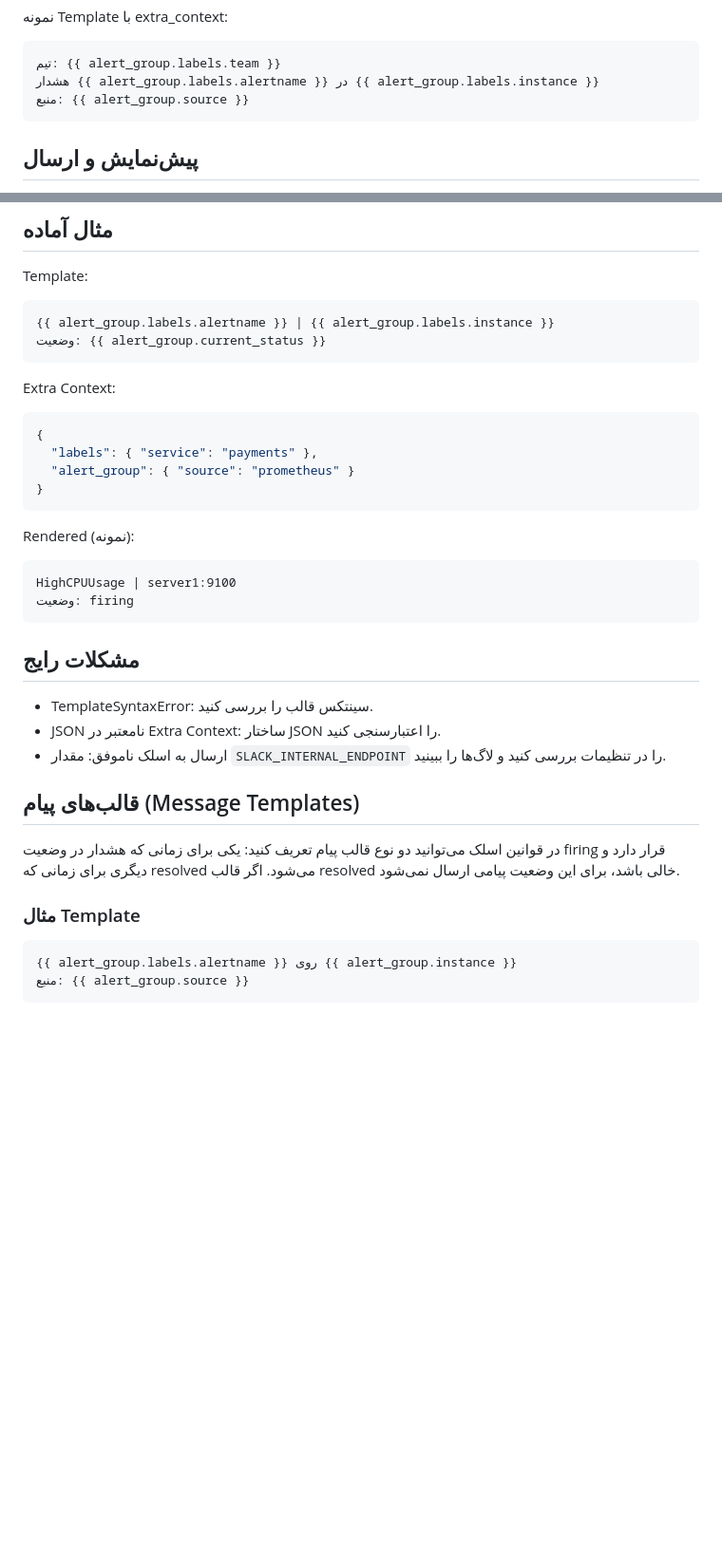
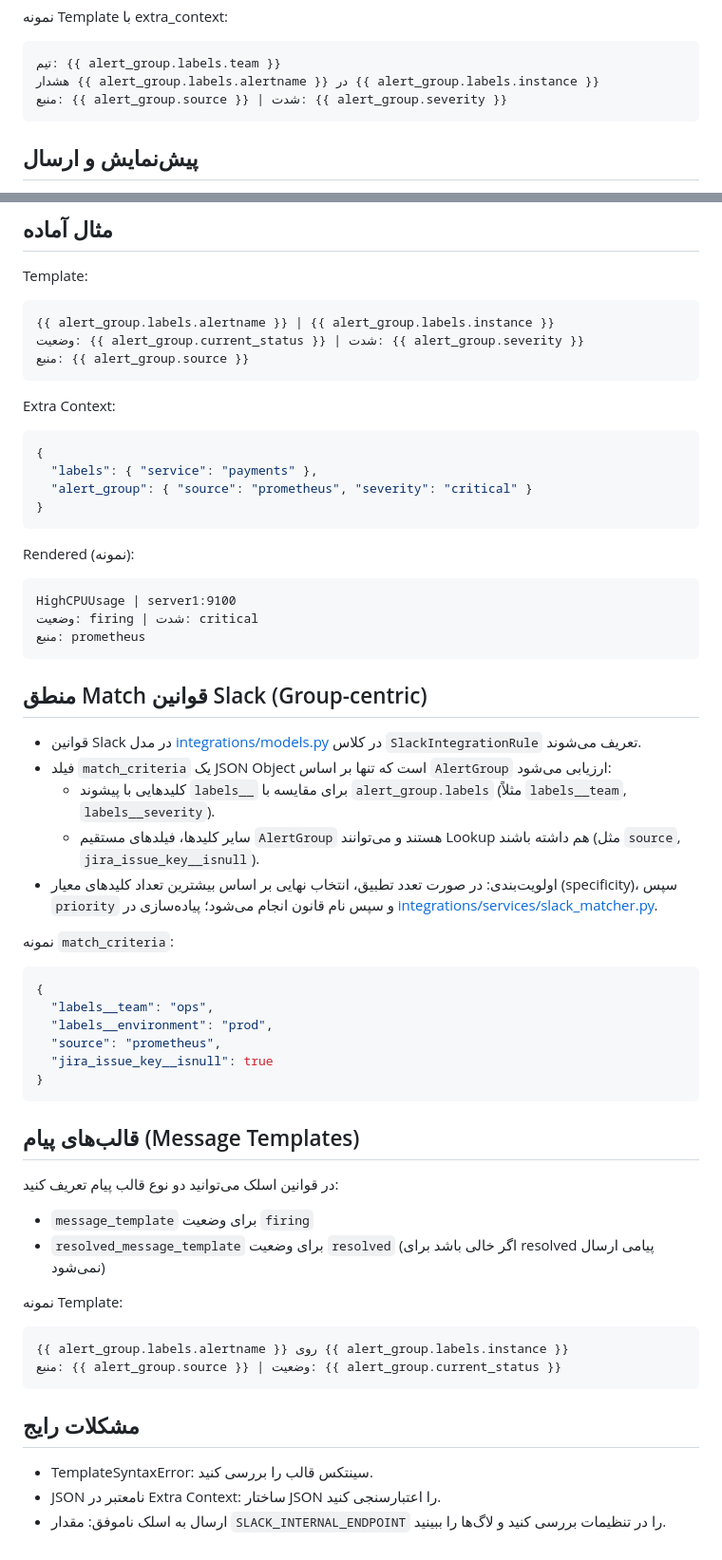
Before and after one commit to ghanad/sentryHub, a Markdown page: documentations/SLACK_ADMIN_GUIDE.md, 2 parts joined by grey strips. Shown at 95% size. Drawn GitHub-style; blank space fills up the shorter version.

Commit message:
update slack document

````diff
--- a/documentations/SLACK_ADMIN_GUIDE.md
+++ b/documentations/SLACK_ADMIN_GUIDE.md
@@ -47,7 +73,7 @@
 ```
 تیم: {{ alert_group.labels.team }}
 هشدار {{ alert_group.labels.alertname }} در {{ alert_group.labels.instance }}
-منبع: {{ alert_group.source }}
+منبع: {{ alert_group.source }} | شدت: {{ alert_group.severity }}
 ```
 
 ## پیش‌نمایش و ارسال
@@ -61,31 +87,52 @@
 Template:
 ```
 {{ alert_group.labels.alertname }} | {{ alert_group.labels.instance }}
-وضعیت: {{ alert_group.current_status }}
+وضعیت: {{ alert_group.current_status }} | شدت: {{ alert_group.severity }}
+منبع: {{ alert_group.source }}
 ```
 Extra Context:
 ```json
 {
   "labels": { "service": "payments" },
-  "alert_group": { "source": "prometheus" }
+  "alert_group": { "source": "prometheus", "severity": "critical" }
 }
 ```
 Rendered (نمونه):
 ```
 HighCPUUsage | server1:9100
-وضعیت: firing
+وضعیت: firing | شدت: critical
+منبع: prometheus
+```
+
+## منطق Match قوانین Slack (Group-centric)
+- قوانین Slack در مدل [integrations/models.py](integrations/models.py:80) در کلاس `SlackIntegrationRule` تعریف می‌شوند.
+- فیلد `match_criteria` یک JSON Object است که تنها بر اساس `AlertGroup` ارزیابی می‌شود:
+  - کلیدهایی با پیشوند `labels__` برای مقایسه با `alert_group.labels` (مثلاً `labels__team`, `labels__severity`).
+  - سایر کلیدها، فیلدهای مستقیم `AlertGroup` هستند و می‌توانند Lookup هم داشته باشند (مثل `source`, `jira_issue_key__isnull`).
+- اولویت‌بندی: در صورت تعدد تطبیق، انتخاب نهایی بر اساس بیشترین تعداد کلیدهای معیار (specificity)، سپس `priority` و سپس نام قانون انجام می‌شود؛ پیاده‌سازی در [integrations/services/slack_matcher.py](integrations/services/slack_matcher.py:11).
+
+نمونه `match_criteria`:
+```json
+{
+  "labels__team": "ops",
+  "labels__environment": "prod",
+  "source": "prometheus",
+  "jira_issue_key__isnull": true
+}
+```
+
+## قالب‌های پیام (Message Templates)
+در قوانین اسلک می‌توانید دو نوع قالب پیام تعریف کنید:
+- `message_template` برای وضعیت `firing`
+- `resolved_message_template` برای وضعیت `resolved` (اگر خالی باشد برای resolved پیامی ارسال نمی‌شود)
+
+نمونه Template:
+```
+{{ alert_group.labels.alertname }} روی {{ alert_group.labels.instance }}
+منبع: {{ alert_group.source }} | وضعیت: {{ alert_group.current_status }}
 ```
 
 ## مشکلات رایج
 - TemplateSyntaxError: سینتکس قالب را بررسی کنید.
 - JSON نامعتبر در Extra Context: ساختار JSON را اعتبارسنجی کنید.
 - ارسال به اسلک ناموفق: مقدار `SLACK_INTERNAL_ENDPOINT` را در تنظیمات بررسی کنید و لاگ‌ها را ببینید.
-
-## قالب‌های پیام (Message Templates)
-در قوانین اسلک می‌توانید دو نوع قالب پیام تعریف کنید: یکی برای زمانی که هشدار در وضعیت firing قرار دارد و دیگری برای زمانی که resolved می‌شود. اگر قالب resolved خالی باشد، برای این وضعیت پیامی ارسال نمی‌شود.
-
-### مثال Template
-```
-{{ alert_group.labels.alertname }} روی {{ alert_group.instance }}
-منبع: {{ alert_group.source }}
-```
````
Also changed, not shown: other parts of documentations/SLACK_ADMIN_GUIDE.md (+27 -1 lines).
